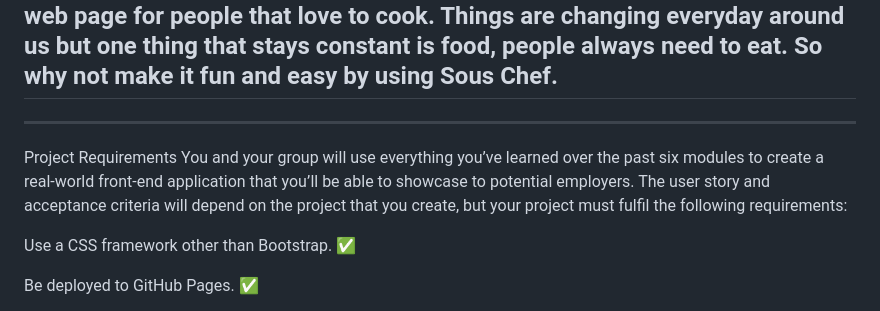
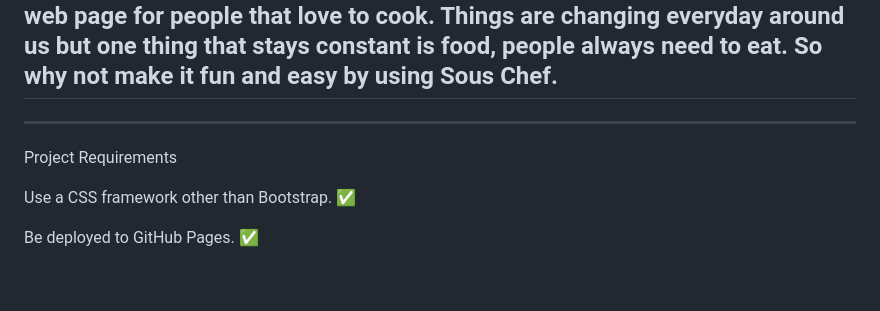
Before and after one commit to JeevanMKJ/Sous-Chefs, a Markdown page: README.md, the part around the change. Rendered like a GitHub page; blank space fills up the shorter version.

```diff
--- a/README.md
+++ b/README.md
@@ -4,7 +4,6 @@
 
 --------------------------------------------------------------------------------------------------------------------------
 Project Requirements
-You and your group will use everything you’ve learned over the past six modules to create a real-world front-end application that you’ll be able to showcase to potential employers. The user story and acceptance criteria will depend on the project that you create, but your project must fulfil the following requirements:
 
 
 Use a CSS framework other than Bootstrap. ✅
```
